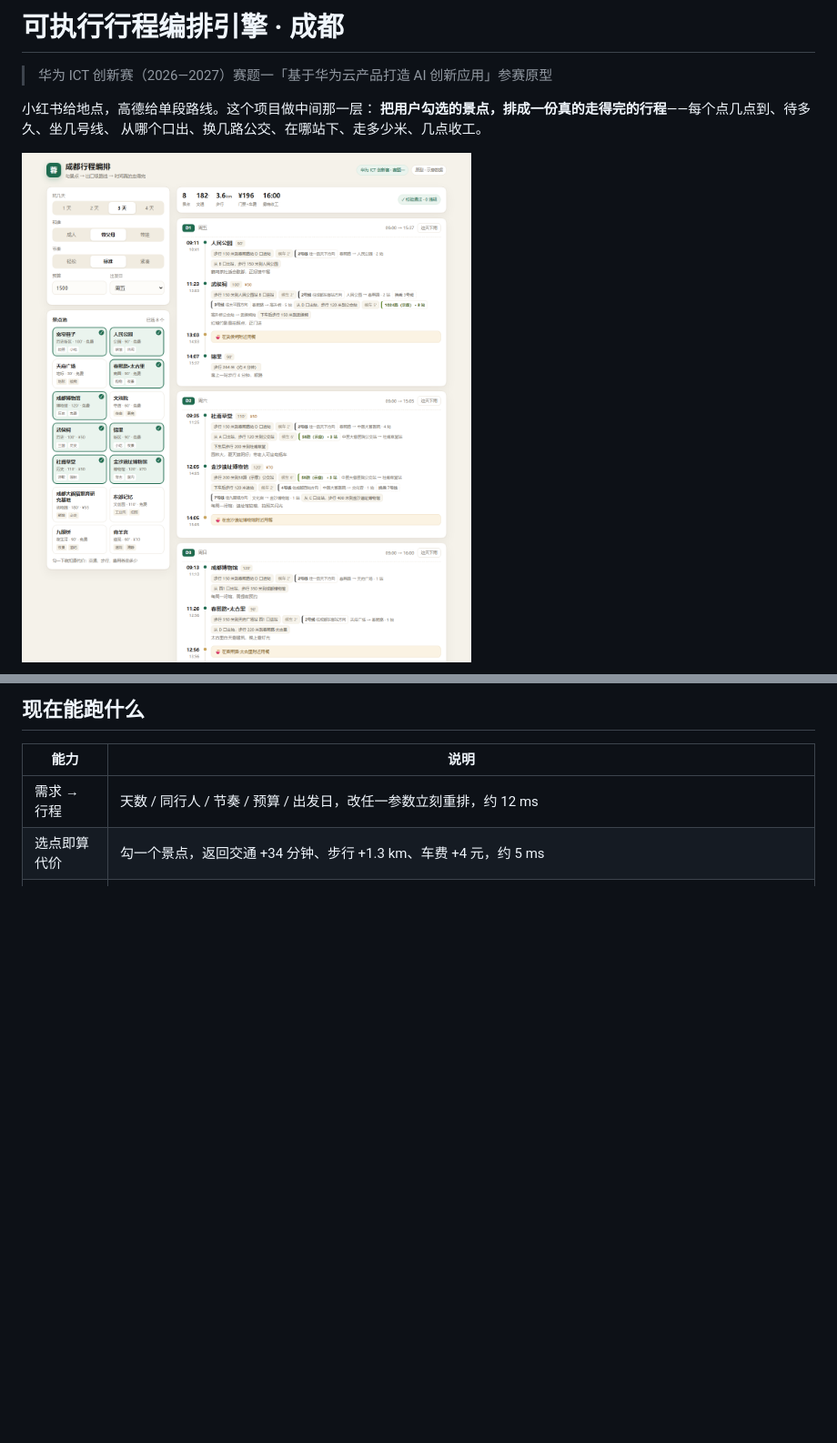
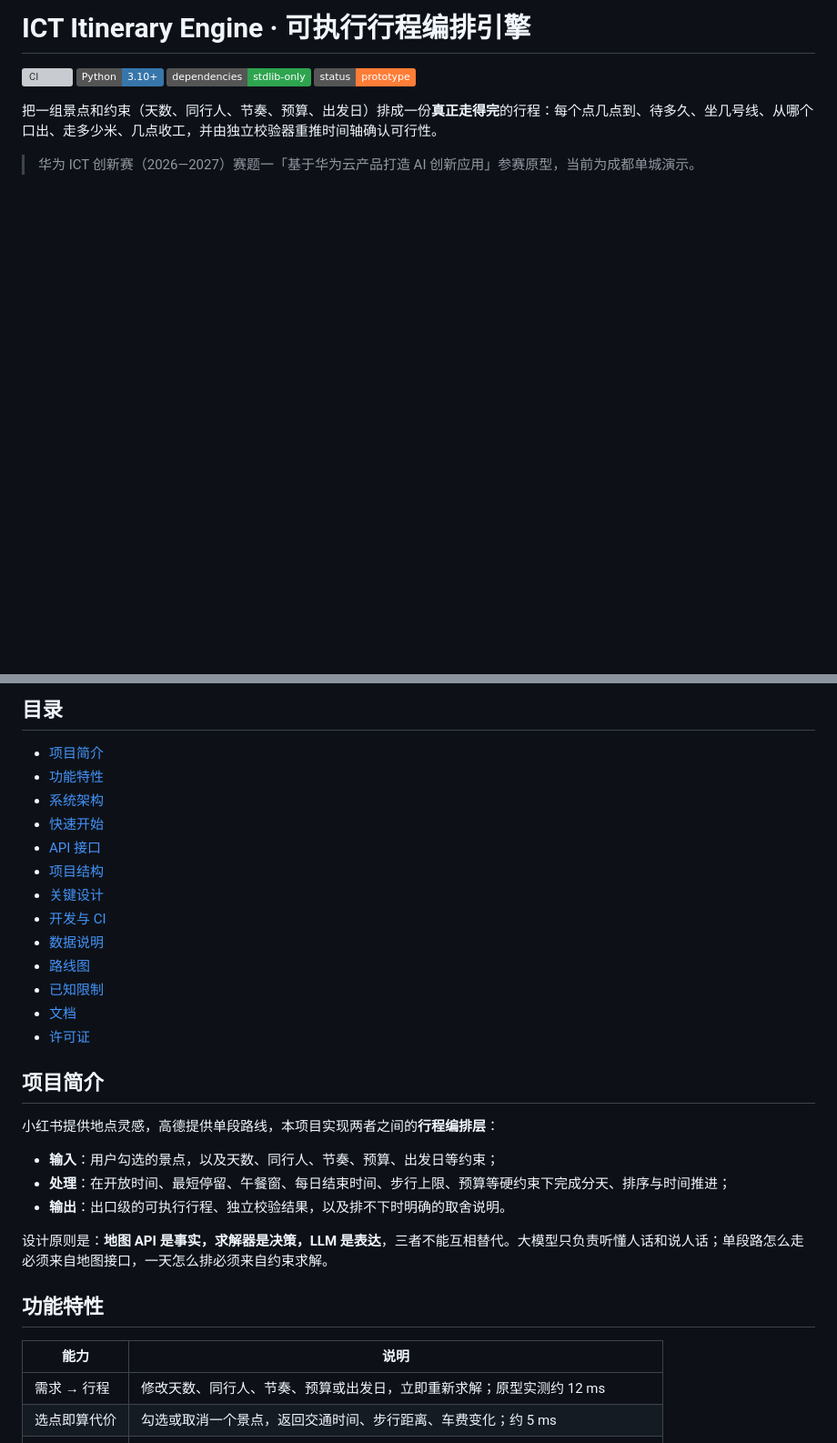
Before and after one commit to Rylin512/ict-itinerary-engine, a Markdown page: README.md, 2 parts joined by grey strips. Shown at 91% size. Drawn GitHub-style; badges without logos; blank space fills up the shorter version; grey boxes are pictures that could not be loaded.

```diff
--- a/README.md
+++ b/README.md
@@ -1,10 +1,11 @@
-# 可执行行程编排引擎 · 成都
+# ICT Itinerary Engine · 可执行行程编排引擎
 
-> 华为 ICT 创新赛（2026—2027）赛题一「基于华为云产品打造 AI 创新应用」参赛原型
+[![CI](https://github.com/Rylin512/ict-itinerary-engine/actions/workflows/ci.yml/badge.svg?branch=main)](https://github.com/Rylin512/ict-itinerary-engine/actions/workflows/ci.yml)
+![Python](https://img.shields.io/badge/Python-3.10%2B-3776AB?logo=python&logoColor=white)
+![Dependencies](https://img.shields.io/badge/dependencies-stdlib--only-2ea44f)
+![Status](https://img.shields.io/badge/status-prototype-orange)
 
-小红书给地点，高德给单段路线。这个项目做中间那一层：
-**把用户勾选的景点，排成一份真的走得完的行程**——每个点几点到、待多久、坐几号线、
-从哪个口出、换几路公交、在哪站下、走多少米、几点收工。
+把一组景点和约束（天数、同行人、节奏、预算、出发日）排成一份**真正走得完**的行程：每个点几点到、待多久、坐几号线、从哪个口出、走多少米、几点收工，并由独立校验器重推时间轴确认可行性。
 
-![桌面版](prototype/shot-desktop.png)
+> 华为 ICT 创新赛（2026—2027）赛题一「基于华为云产品打造 AI 创新应用」参赛原型，当前为成都单城演示。
 
@@ -12,8 +16,34 @@
 
-## 现在能跑什么
+## 目录
+
+- [项目简介](#项目简介)
+- [功能特性](#功能特性)
+- [系统架构](#系统架构)
+- [快速开始](#快速开始)
+- [API 接口](#api-接口)
+- [项目结构](#项目结构)
+- [关键设计](#关键设计)
+- [开发与 CI](#开发与-ci)
+- [数据说明](#数据说明)
+- [路线图](#路线图)
+- [已知限制](#已知限制)
+- [文档](#文档)
+- [许可证](#许可证)
+
+## 项目简介
+
+小红书提供地点灵感，高德提供单段路线，本项目实现两者之间的**行程编排层**：
+
+- **输入**：用户勾选的景点，以及天数、同行人、节奏、预算、出发日等约束；
+- **处理**：在开放时间、最短停留、午餐窗、每日结束时间、步行上限、预算等硬约束下完成分天、排序与时间推进；
+- **输出**：出口级的可执行行程、独立校验结果，以及排不下时明确的取舍说明。
+
+设计原则是：**地图 API 是事实，求解器是决策，LLM 是表达**，三者不能互相替代。大模型只负责听懂人话和说人话；单段路怎么走必须来自地图接口，一天怎么排必须来自约束求解。
+
+## 功能特性
 
 | 能力 | 说明 |
 |---|---|
-| 需求 → 行程 | 天数 / 同行人 / 节奏 / 预算 / 出发日，改任一参数立刻重排，约 12 ms |
-| 选点即算代价 | 勾一个景点，返回交通 +34 分钟、步行 +1.3 km、车费 +4 元，约 5 ms |
+| 需求 → 行程 | 修改天数、同行人、节奏、预算或出发日，立即重新求解；原型实测约 12 ms |
+| 选点即算代价 | 勾选或取消一个景点，返回交通时间、步行距离、车费变化；约 5 ms |
 | 出口级描述 | 「2 号线往一品天下方向 2 站 → 从 B 口出站，步行 150 米」 |
```
Also changed, not shown: other parts of README.md (+157 -51 lines).
